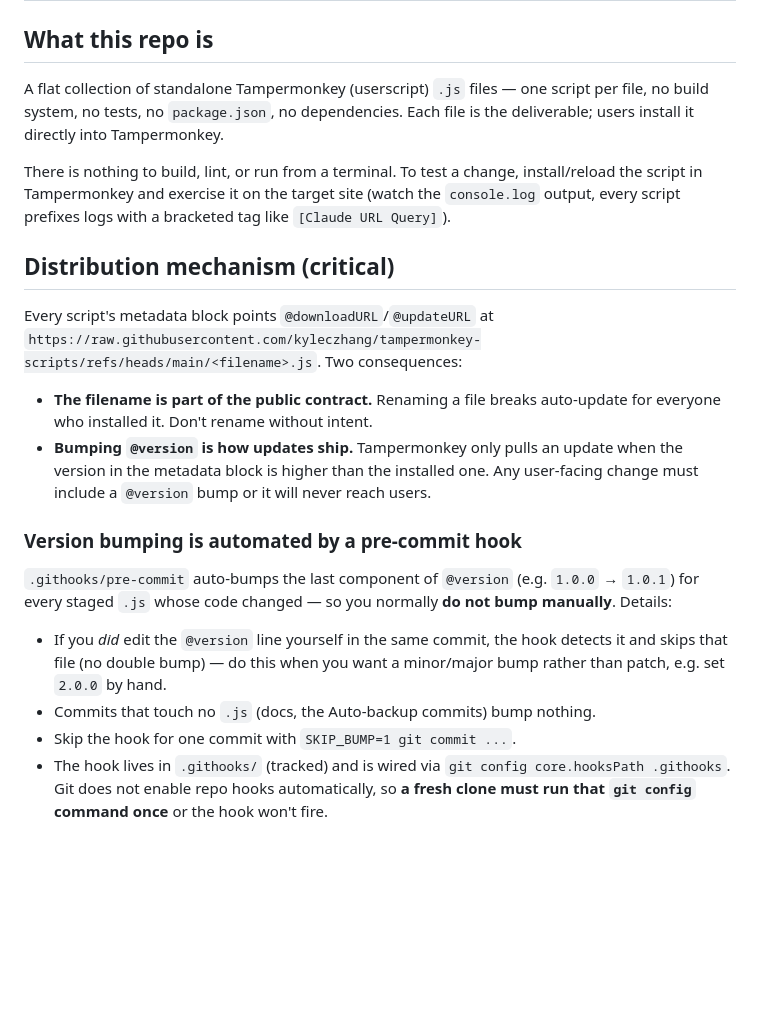
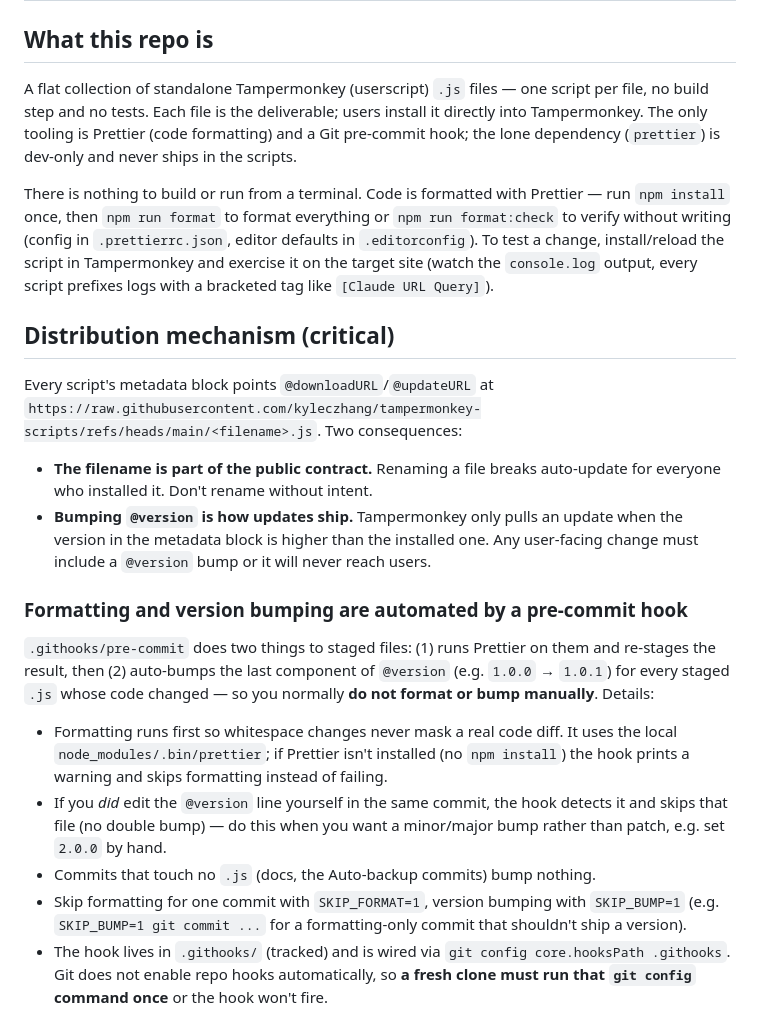
Before and after one commit to kyleczhang/tampermonkey-scripts, a Markdown page: AGENTS.md, the part around the change. GitHub-like rendering; blank space fills up the shorter version.

Commit message:
Update AGENTS.md for the Prettier setup

```diff
--- a/AGENTS.md
+++ b/AGENTS.md
@@ -2,9 +2,9 @@
 
 ## What this repo is
 
-A flat collection of standalone Tampermonkey (userscript) `.js` files — one script per file, no build system, no tests, no `package.json`, no dependencies. Each file is the deliverable; users install it directly into Tampermonkey.
+A flat collection of standalone Tampermonkey (userscript) `.js` files — one script per file, no build step and no tests. Each file is the deliverable; users install it directly into Tampermonkey. The only tooling is Prettier (code formatting) and a Git pre-commit hook; the lone dependency (`prettier`) is dev-only and never ships in the scripts.
 
-There is nothing to build, lint, or run from a terminal. To test a change, install/reload the script in Tampermonkey and exercise it on the target site (watch the `console.log` output, every script prefixes logs with a bracketed tag like `[Claude URL Query]`).
+There is nothing to build or run from a terminal. Code is formatted with Prettier — run `npm install` once, then `npm run format` to format everything or `npm run format:check` to verify without writing (config in `.prettierrc.json`, editor defaults in `.editorconfig`). To test a change, install/reload the script in Tampermonkey and exercise it on the target site (watch the `console.log` output, every script prefixes logs with a bracketed tag like `[Claude URL Query]`).
 
 ## Distribution mechanism (critical)
 
@@ -13,13 +13,14 @@ Every script's metadata block points `@downloadURL`/`@updateURL` at `https://raw
 - **The filename is part of the public contract.** Renaming a file breaks auto-update for everyone who installed it. Don't rename without intent.
 - **Bumping `@version` is how updates ship.** Tampermonkey only pulls an update when the version in the metadata block is higher than the installed one. Any user-facing change must include a `@version` bump or it will never reach users.
 
-### Version bumping is automated by a pre-commit hook
+### Formatting and version bumping are automated by a pre-commit hook
 
-`.githooks/pre-commit` auto-bumps the last component of `@version` (e.g. `1.0.0` → `1.0.1`) for every staged `.js` whose code changed — so you normally **do not bump manually**. Details:
+`.githooks/pre-commit` does two things to staged files: (1) runs Prettier on them and re-stages the result, then (2) auto-bumps the last component of `@version` (e.g. `1.0.0` → `1.0.1`) for every staged `.js` whose code changed — so you normally **do not format or bump manually**. Details:
 
+- Formatting runs first so whitespace changes never mask a real code diff. It uses the local `node_modules/.bin/prettier`; if Prettier isn't installed (no `npm install`) the hook prints a warning and skips formatting instead of failing.
 - If you _did_ edit the `@version` line yourself in the same commit, the hook detects it and skips that file (no double bump) — do this when you want a minor/major bump rather than patch, e.g. set `2.0.0` by hand.
 - Commits that touch no `.js` (docs, the Auto-backup commits) bump nothing.
-- Skip the hook for one commit with `SKIP_BUMP=1 git commit ...`.
+- Skip formatting for one commit with `SKIP_FORMAT=1`, version bumping with `SKIP_BUMP=1` (e.g. `SKIP_BUMP=1 git commit ...` for a formatting-only commit that shouldn't ship a version).
 - The hook lives in `.githooks/` (tracked) and is wired via `git config core.hooksPath .githooks`. Git does not enable repo hooks automatically, so **a fresh clone must run that `git config` command once** or the hook won't fire.
 
 ## Plan / requirements docs
```
